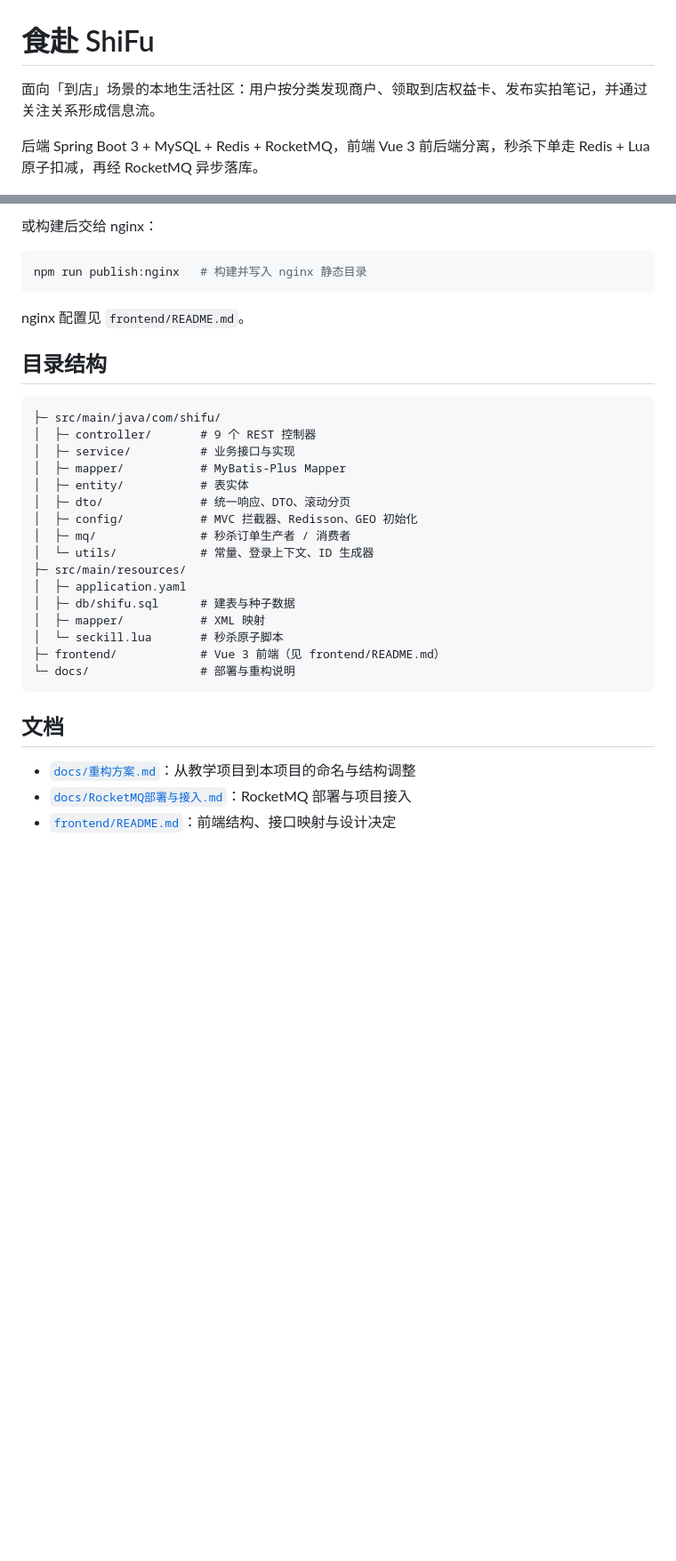
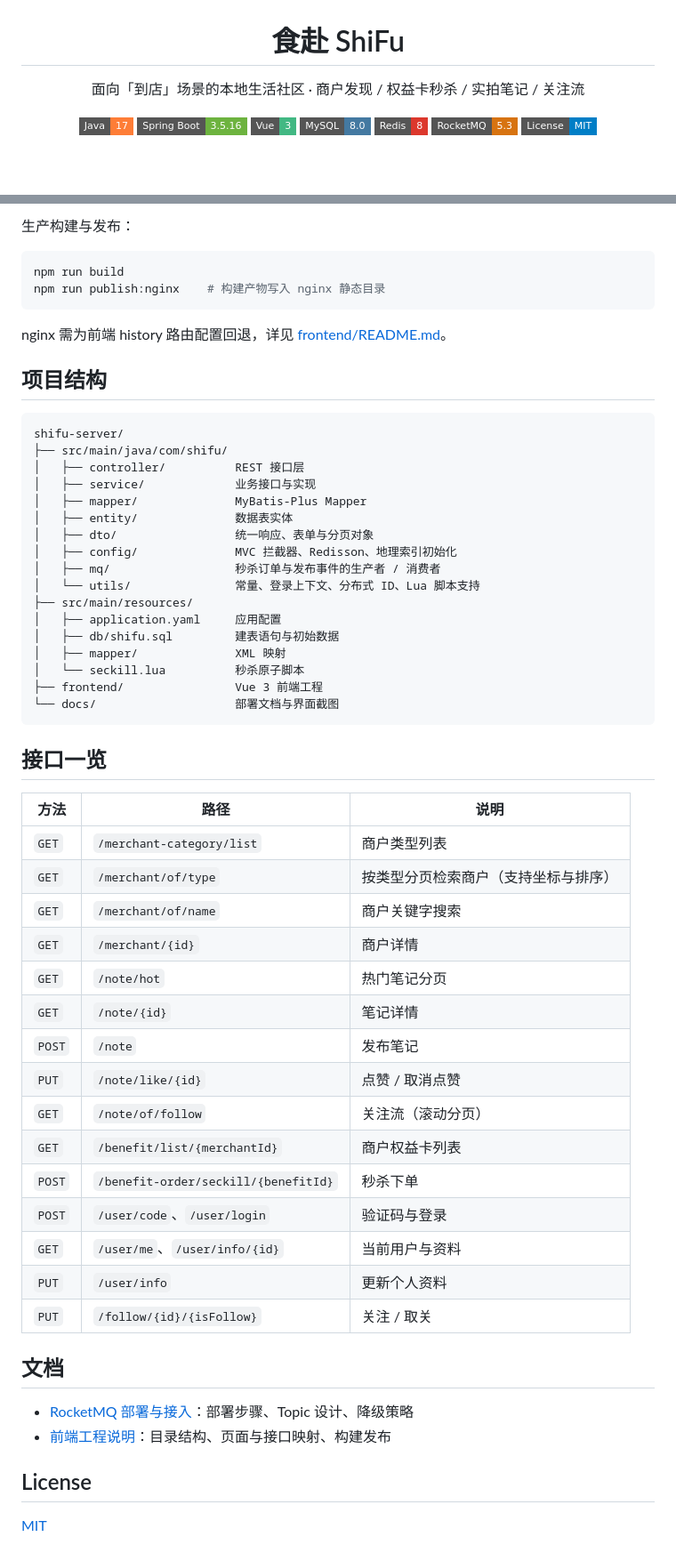
Before and after one commit to Sifeisen777/shifu, a Markdown page: README.md, 2 parts joined by grey strips. Shown at 89% size. Drawn GitHub-style; badges without logos; blank space fills up the shorter version.

Commit message:
docs: 完善项目文档与界面预览
- README 重写：补充架构图、功能矩阵、接口一览与核心实现说明
- 新增 6 张界面预览图，压缩后置于 docs/screenshots
- 新增 MIT 协议
- RocketMQ 文档调整为部署说明，补充降级策略与运维验证
- 数据库脚本移除导出工具生成的文件头
- 移除面向内部的改造记录文档

````diff
--- a/README.md
+++ b/README.md
@@ -1,6 +3,12 @@
 # 食赴 ShiFu
 
-面向「到店」场景的本地生活社区：用户按分类发现商户、领取到店权益卡、发布实拍笔记，并通过关注关系形成信息流。
+面向「到店」场景的本地生活社区 · 商户发现 / 权益卡秒杀 / 实拍笔记 / 关注流
 
-后端 Spring Boot 3 + MySQL + Redis + RocketMQ，前端 Vue 3 前后端分离，秒杀下单走 Redis + Lua 原子扣减，再经 RocketMQ 异步落库。
+![Java](https://img.shields.io/badge/Java-17-orange?style=flat-square)
+![Spring Boot](https://img.shields.io/badge/Spring%20Boot-3.5.16-6DB33F?style=flat-square)
+![Vue](https://img.shields.io/badge/Vue-3-42B883?style=flat-square)
+![MySQL](https://img.shields.io/badge/MySQL-8.0-4479A1?style=flat-square)
+![Redis](https://img.shields.io/badge/Redis-8-DC382D?style=flat-square)
+![RocketMQ](https://img.shields.io/badge/RocketMQ-5.3-D77310?style=flat-square)
+![License](https://img.shields.io/badge/License-MIT-blue?style=flat-square)
 
@@ -88,36 +129,61 @@ npm run dev          # http://localhost:5173
 ```
 
-或构建后交给 nginx：
+生产构建与发布：
 
 ```bash
-npm run publish:nginx   # 构建并写入 nginx 静态目录
+npm run build
+npm run publish:nginx    # 构建产物写入 nginx 静态目录
 ```
 
-nginx 配置见 `frontend/README.md`。
+nginx 需为前端 history 路由配置回退，详见 [frontend/README.md](frontend/README.md)。
 
-## 目录结构
+## 项目结构
 
 ```
-├─ src/main/java/com/shifu/
-│  ├─ controller/       # 9 个 REST 控制器
-│  ├─ service/          # 业务接口与实现
-│  ├─ mapper/           # MyBatis-Plus Mapper
-│  ├─ entity/           # 表实体
-│  ├─ dto/              # 统一响应、DTO、滚动分页
-│  ├─ config/           # MVC 拦截器、Redisson、GEO 初始化
-│  ├─ mq/               # 秒杀订单生产者 / 消费者
-│  └─ utils/            # 常量、登录上下文、ID 生成器
-├─ src/main/resources/
-│  ├─ application.yaml
-│  ├─ db/shifu.sql      # 建表与种子数据
-│  ├─ mapper/           # XML 映射
-│  └─ seckill.lua       # 秒杀原子脚本
-├─ frontend/            # Vue 3 前端（见 frontend/README.md）
-└─ docs/                # 部署与重构说明
+shifu-server/
+├── src/main/java/com/shifu/
+│   ├── controller/          REST 接口层
+│   ├── service/             业务接口与实现
+│   ├── mapper/              MyBatis-Plus Mapper
+│   ├── entity/              数据表实体
+│   ├── dto/                 统一响应、表单与分页对象
+│   ├── config/              MVC 拦截器、Redisson、地理索引初始化
+│   ├── mq/                  秒杀订单与发布事件的生产者 / 消费者
+│   └── utils/               常量、登录上下文、分布式 ID、Lua 脚本支持
+├── src/main/resources/
+│   ├── application.yaml     应用配置
+│   ├── db/shifu.sql         建表语句与初始数据
+│   ├── mapper/              XML 映射
+│   └── seckill.lua          秒杀原子脚本
+├── frontend/                Vue 3 前端工程
+└── docs/                    部署文档与界面截图
 ```
+
+## 接口一览
+
+| 方法 | 路径 | 说明 |
+| --- | --- | --- |
+| `GET` | `/merchant-category/list` | 商户类型列表 |
+| `GET` | `/merchant/of/type` | 按类型分页检索商户（支持坐标与排序） |
+| `GET` | `/merchant/of/name` | 商户关键字搜索 |
+| `GET` | `/merchant/{id}` | 商户详情 |
+| `GET` | `/note/hot` | 热门笔记分页 |
+| `GET` | `/note/{id}` | 笔记详情 |
+| `POST` | `/note` | 发布笔记 |
+| `PUT` | `/note/like/{id}` | 点赞 / 取消点赞 |
+| `GET` | `/note/of/follow` | 关注流（滚动分页） |
+| `GET` | `/benefit/list/{merchantId}` | 商户权益卡列表 |
+| `POST` | `/benefit-order/seckill/{benefitId}` | 秒杀下单 |
+| `POST` | `/user/code`、`/user/login` | 验证码与登录 |
+| `GET` | `/user/me`、`/user/info/{id}` | 当前用户与资料 |
+| `PUT` | `/user/info` | 更新个人资料 |
+| `PUT` | `/follow/{id}/{isFollow}` | 关注 / 取关 |
 
 ## 文档
 
-- [`docs/重构方案.md`](docs/重构方案.md)：从教学项目到本项目的命名与结构调整
-- [`docs/RocketMQ部署与接入.md`](docs/RocketMQ部署与接入.md)：RocketMQ 部署与项目接入
-- [`frontend/README.md`](frontend/README.md)：前端结构、接口映射与设计决定
+- [RocketMQ 部署与接入](docs/RocketMQ部署与接入.md)：部署步骤、Topic 设计、降级策略
+- [前端工程说明](frontend/README.md)：目录结构、页面与接口映射、构建发布
+
+## License
+
+[MIT](LICENSE)
````
Also changed, not shown: other parts of README.md (+83 -48 lines), frontend/README.md (+65 -56 lines), docs/screenshots/home.jpg (added), docs/screenshots/merchant-detail.jpg (added), docs/screenshots/merchant-list.jpg (added), docs/screenshots/note-detail.jpg (added), docs/screenshots/profile.jpg (added), docs/screenshots/publish.jpg (added), 3 other files.
